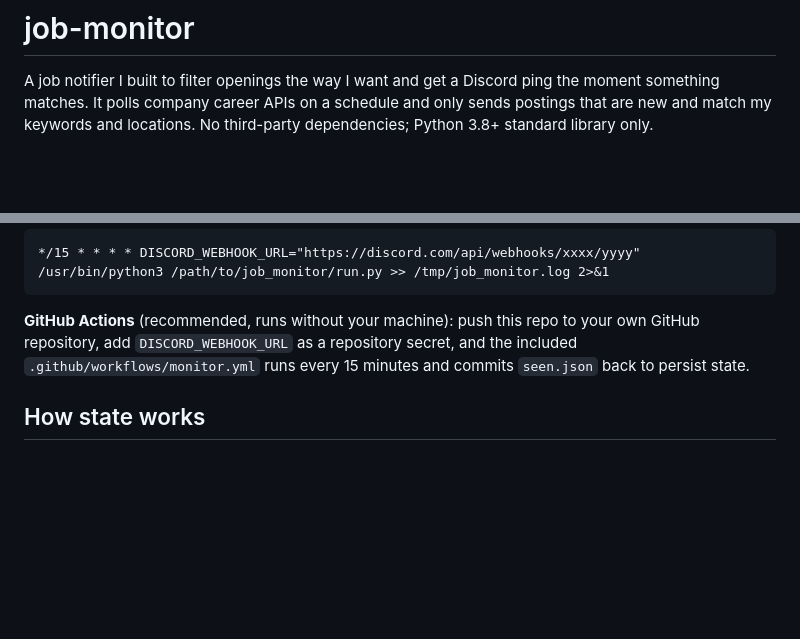
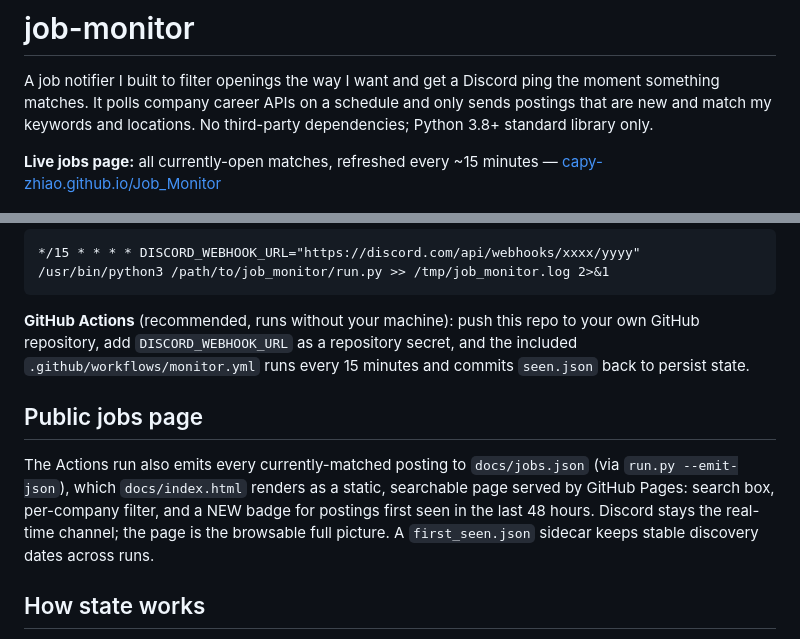
Before and after one commit to capy-zhiao/Job_Monitor, a Markdown page: README.md, 2 parts joined by grey strips. GitHub-like rendering; blank space fills up the shorter version.

Commit message:
Link the live jobs page from the README

```diff
--- a/README.md
+++ b/README.md
@@ -4,6 +4,9 @@ A job notifier I built to filter openings the way I want and get a Discord ping
 the moment something matches. It polls company career APIs on a schedule and only
 sends postings that are new and match my keywords and locations. No third-party
 dependencies; Python 3.8+ standard library only.
+
+**Live jobs page:** all currently-open matches, refreshed every ~15 minutes —
+[capy-zhiao.github.io/Job_Monitor](https://capy-zhiao.github.io/Job_Monitor/)
 
 ![example Discord notification](example.png)
 
@@ -219,6 +222,15 @@ your own GitHub repository, add `DISCORD_WEBHOOK_URL` as a repository secret, an
 the included `.github/workflows/monitor.yml` runs every 15 minutes and commits
 `seen.json` back to persist state.
 
+## Public jobs page
+
+The Actions run also emits every currently-matched posting to `docs/jobs.json`
+(via `run.py --emit-json`), which `docs/index.html` renders as a static,
+searchable page served by GitHub Pages: search box, per-company filter, and a
+NEW badge for postings first seen in the last 48 hours. Discord stays the
+real-time channel; the page is the browsable full picture. A `first_seen.json`
+sidecar keeps stable discovery dates across runs.
+
 ## How state works
 
 `seen.json` is a flat list of job identifiers. Ids are only ever added, so a
```
